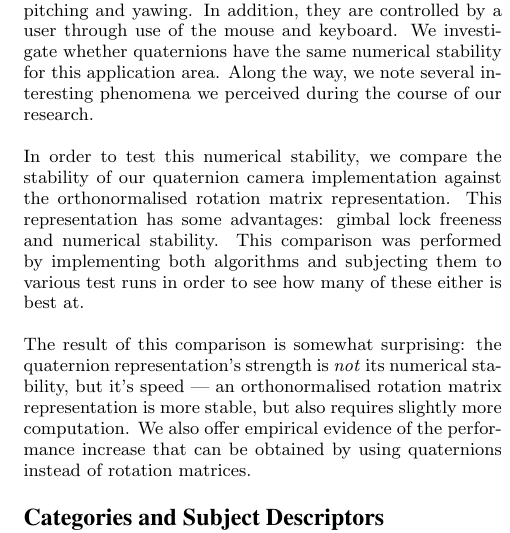
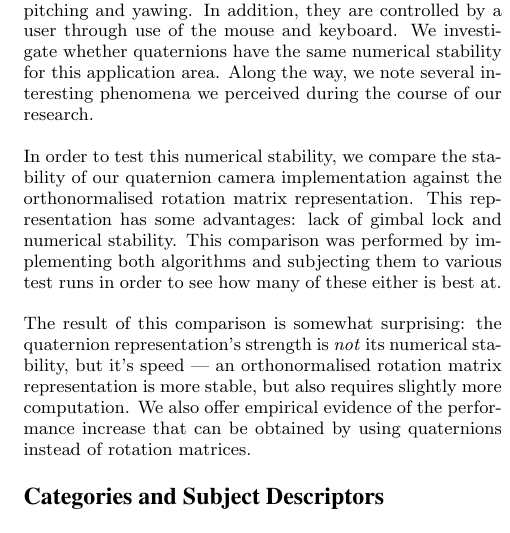
Before and after one commit to danini-the-panini/euler-vs-hamilton, a LaTeX paper (report/main.tex): part of one column of page 1 of 4, cut so that both start at the same text. Compiled offline with pdfLaTeX.

Commit message:
freeness -> lack of

```diff
--- a/report/main.tex
+++ b/report/main.tex
@@ -27,7 +27,7 @@ We investigate whether quaternions have the same numerical stability for this ap
 Along the way, we note several interesting phenomena we perceived during the course of our research.
 
 In order to test this numerical stability, we compare the stability of our quaternion camera implementation against the orthonormalised rotation matrix representation.
-This representation has some advantages: gimbal lock freeness and numerical stability.
+This representation has some advantages: lack of gimbal lock and numerical stability.
 This comparison was performed by implementing both algorithms and subjecting them to various test runs in order to see how many of these either is best at.
 
 The result of this comparison is somewhat surprising: the quaternion representation's strength is \emph{not} its numerical stability, but it's speed ---
```
